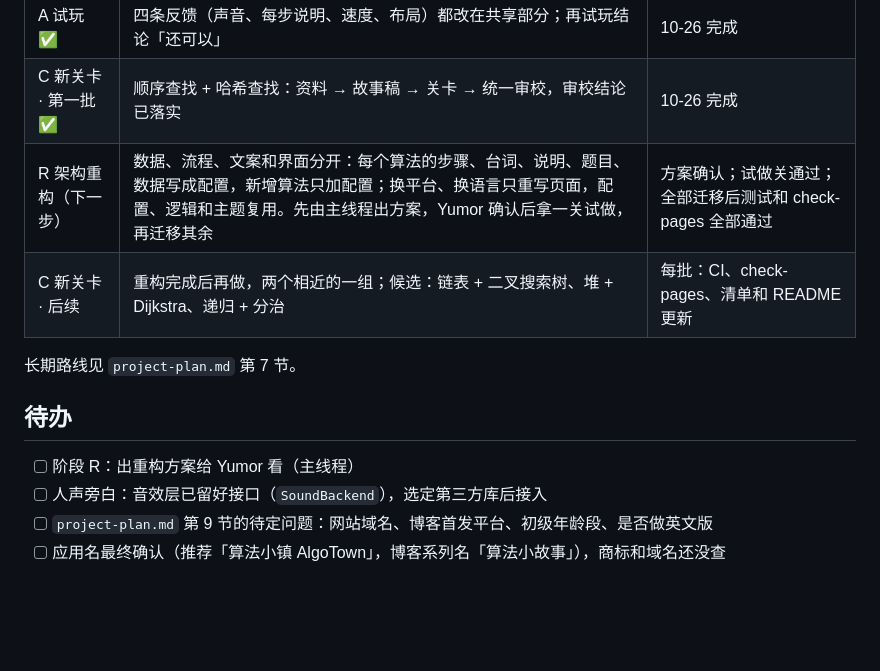
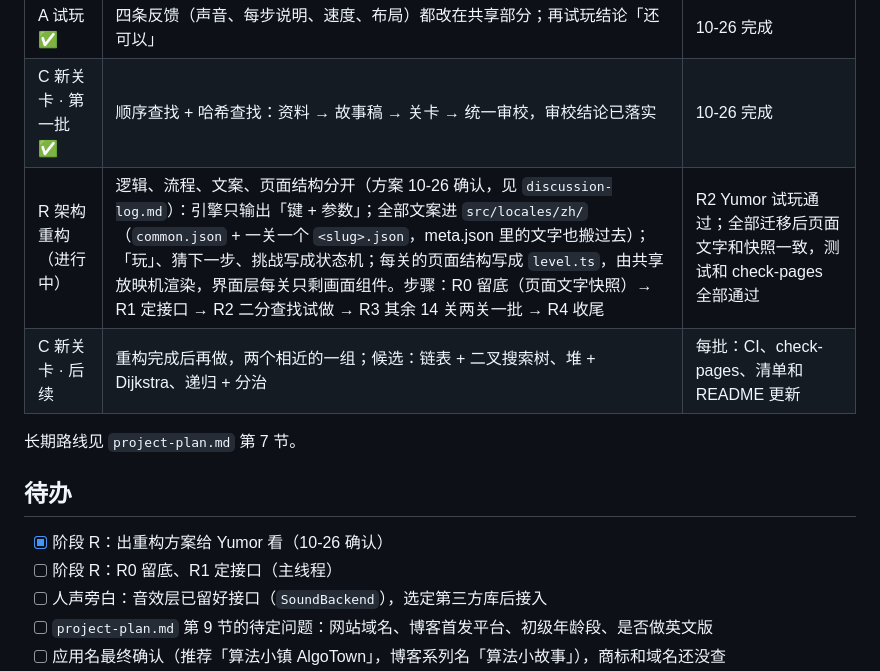
Before and after one commit to YuY-QK/algorithm-stories, a Markdown page: docs/progress.md, the part around the change. Drawn GitHub-style; blank space fills up the shorter version.

```diff
--- a/docs/progress.md
+++ b/docs/progress.md
@@ -25,14 +25,15 @@
 | B 做架构 ✅ | 共享组件和引擎数据格式（规格见 `level-spec.md` 末节），13 关迁移 | 10-25 完成 |
 | A 试玩 ✅ | 四条反馈（声音、每步说明、速度、布局）都改在共享部分；再试玩结论「还可以」 | 10-26 完成 |
 | C 新关卡 · 第一批 ✅ | 顺序查找 + 哈希查找：资料 → 故事稿 → 关卡 → 统一审校，审校结论已落实 | 10-26 完成 |
-| R 架构重构（下一步） | 数据、流程、文案和界面分开：每个算法的步骤、台词、说明、题目、数据写成配置，新增算法只加配置；换平台、换语言只重写页面，配置、逻辑和主题复用。先由主线程出方案，Yumor 确认后拿一关试做，再迁移其余 | 方案确认；试做关通过；全部迁移后测试和 check-pages 全部通过 |
+| R 架构重构（进行中） | 逻辑、流程、文案、页面结构分开（方案 10-26 确认，见 `discussion-log.md`）：引擎只输出「键 + 参数」；全部文案进 `src/locales/zh/`（`common.json` + 一关一个 `<slug>.json`，meta.json 里的文字也搬过去）；「玩」、猜下一步、挑战写成状态机；每关的页面结构写成 `level.ts`，由共享放映机渲染，界面层每关只剩画面组件。步骤：R0 留底（页面文字快照）→ R1 定接口 → R2 二分查找试做 → R3 其余 14 关两关一批 → R4 收尾 | R2 Yumor 试玩通过；全部迁移后页面文字和快照一致，测试和 check-pages 全部通过 |
 | C 新关卡 · 后续 | 重构完成后再做，两个相近的一组；候选：链表 + 二叉搜索树、堆 + Dijkstra、递归 + 分治 | 每批：CI、check-pages、清单和 README 更新 |
 
 长期路线见 `project-plan.md` 第 7 节。
 
 ## 待办
 
-- [ ] 阶段 R：出重构方案给 Yumor 看（主线程）
+- [x] 阶段 R：出重构方案给 Yumor 看（10-26 确认）
+- [ ] 阶段 R：R0 留底、R1 定接口（主线程）
 - [ ] 人声旁白：音效层已留好接口（`SoundBackend`），选定第三方库后接入
 - [ ] `project-plan.md` 第 9 节的待定问题：网站域名、博客首发平台、初级年龄段、是否做英文版
 - [ ] 应用名最终确认（推荐「算法小镇 AlgoTown」，博客系列名「算法小故事」），商标和域名还没查
```
Also changed, not shown: docs/discussion-log.md (+12 -0 lines).
